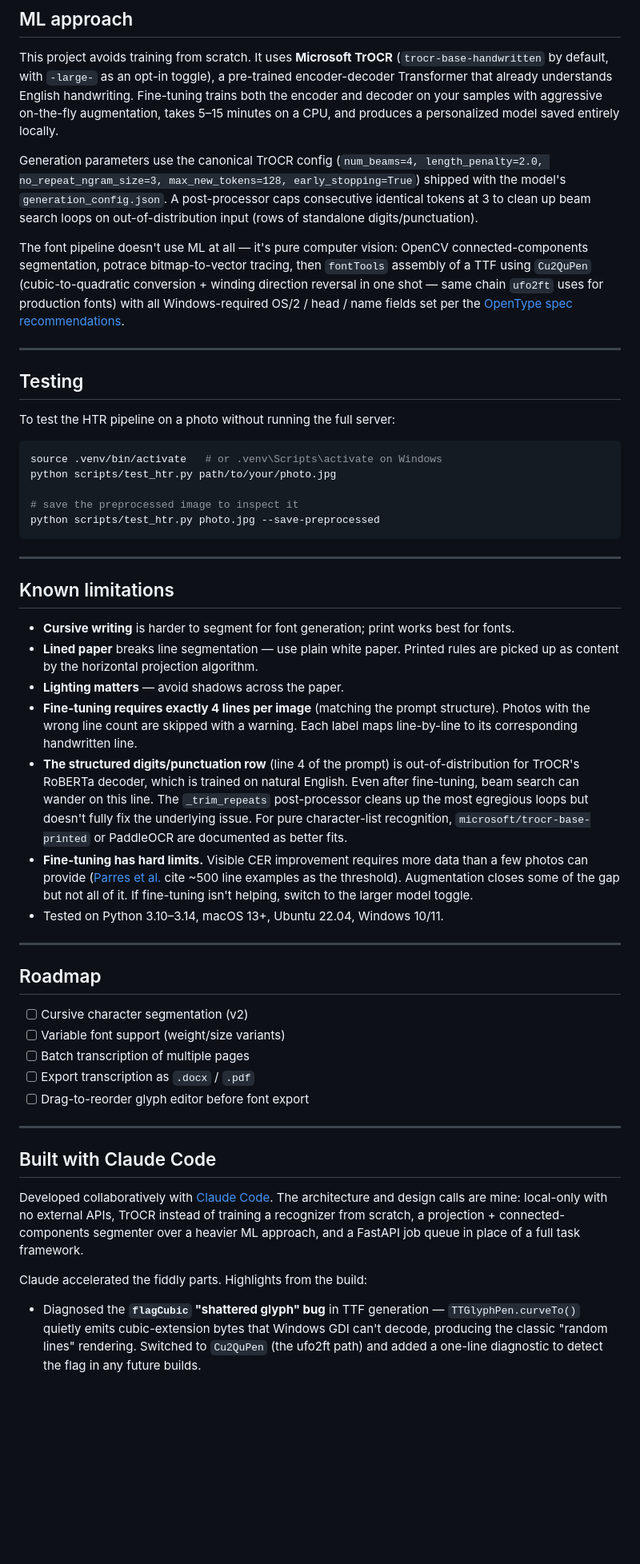
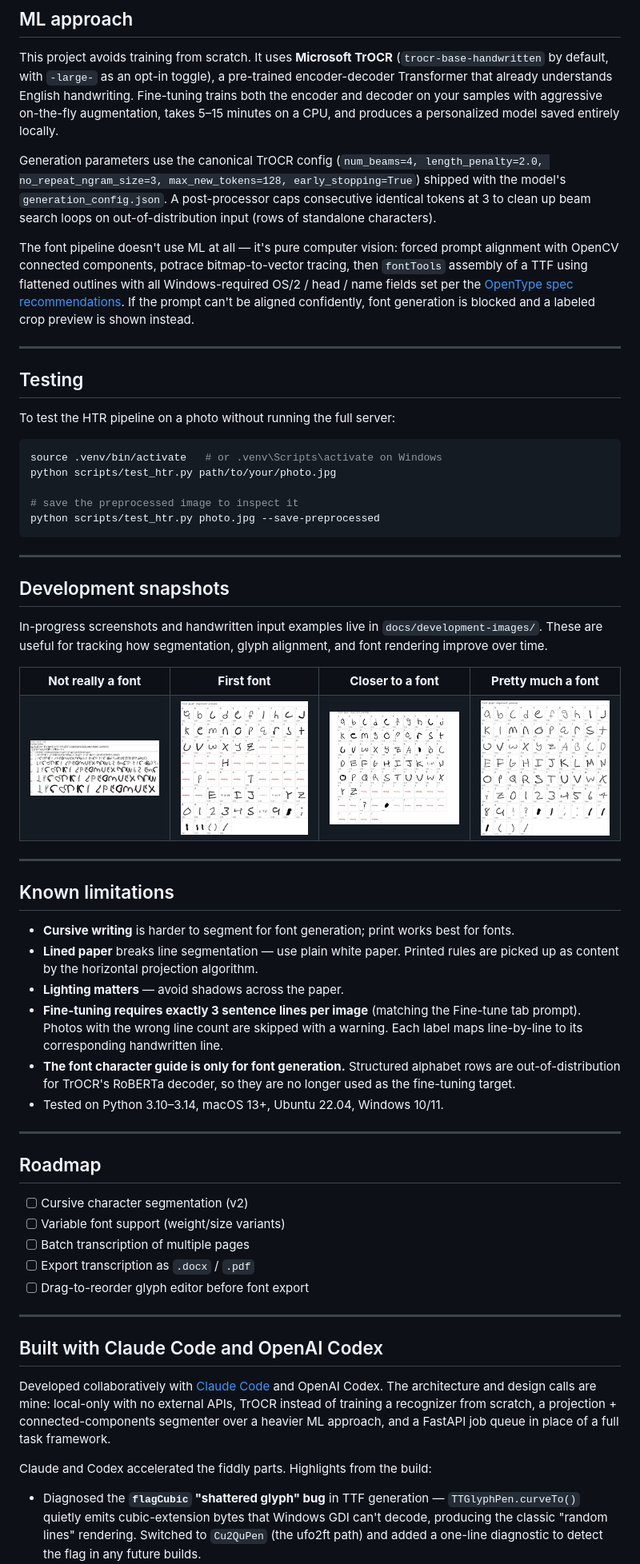
Before and after one commit to Carter-Black/handwriting-ai, a Markdown page: README.md, the part around one of its changes. Shown at 80% size. GitHub-like rendering; pictures changed too: docs/development-images/ClosertoaFont.png (added), docs/development-images/FirstFont.png (added), docs/development-images/NotReallyAFont.png (added); blank space fills up the shorter version.

```diff
--- a/README.md
+++ b/README.md
@@ -219,9 +223,9 @@ handwriting-ai/
 
 This project avoids training from scratch. It uses **Microsoft TrOCR** (`trocr-base-handwritten` by default, with `-large-` as an opt-in toggle), a pre-trained encoder-decoder Transformer that already understands English handwriting. Fine-tuning trains both the encoder and decoder on your samples with aggressive on-the-fly augmentation, takes 5–15 minutes on a CPU, and produces a personalized model saved entirely locally.
 
-Generation parameters use the canonical TrOCR config (`num_beams=4, length_penalty=2.0, no_repeat_ngram_size=3, max_new_tokens=128, early_stopping=True`) shipped with the model's `generation_config.json`. A post-processor caps consecutive identical tokens at 3 to clean up beam search loops on out-of-distribution input (rows of standalone digits/punctuation).
+Generation parameters use the canonical TrOCR config (`num_beams=4, length_penalty=2.0, no_repeat_ngram_size=3, max_new_tokens=128, early_stopping=True`) shipped with the model's `generation_config.json`. A post-processor caps consecutive identical tokens at 3 to clean up beam search loops on out-of-distribution input (rows of standalone characters).
 
-The font pipeline doesn't use ML at all — it's pure computer vision: OpenCV connected-components segmentation, potrace bitmap-to-vector tracing, then `fontTools` assembly of a TTF using `Cu2QuPen` (cubic-to-quadratic conversion + winding direction reversal in one shot — same chain `ufo2ft` uses for production fonts) with all Windows-required OS/2 / head / name fields set per the [OpenType spec recommendations](https://learn.microsoft.com/en-us/typography/opentype/spec/recom).
+The font pipeline doesn't use ML at all — it's pure computer vision: forced prompt alignment with OpenCV connected components, potrace bitmap-to-vector tracing, then `fontTools` assembly of a TTF using flattened outlines with all Windows-required OS/2 / head / name fields set per the [OpenType spec recommendations](https://learn.microsoft.com/en-us/typography/opentype/spec/recom). If the prompt can't be aligned confidently, font generation is blocked and a labeled crop preview is shown instead.
 
 ---
 
@@ -239,14 +243,34 @@ python scripts/test_htr.py photo.jpg --save-preprocessed
 
 ---
 
+## Development snapshots
+
+In-progress screenshots and handwritten input examples live in `docs/development-images/`. These are useful for tracking how segmentation, glyph alignment, and font rendering improve over time.
+
+<table>
+  <tr>
+    <td align="center"><strong>Not really a font</strong></td>
+    <td align="center"><strong>First font</strong></td>
+    <td align="center"><strong>Closer to a font</strong></td>
+    <td align="center"><strong>Pretty much a font</strong></td>
+  </tr>
+  <tr>
+    <td><img src="docs/development-images/NotReallyAFont.png" alt="Early font output with broken glyphs" width="180"></td>
+    <td><img src="docs/development-images/FirstFont.png" alt="First recognizable generated font output" width="180"></td>
+    <td><img src="docs/development-images/ClosertoaFont.png" alt="Improved generated font output" width="180"></td>
+    <td><img src="docs/development-images/PrettyMucchaFont.png" alt="Generated font output close to the target handwriting" width="180"></td>
+  </tr>
+</table>
+
+---
+
 ## Known limitations
 
 - **Cursive writing** is harder to segment for font generation; print works best for fonts.
 - **Lined paper** breaks line segmentation — use plain white paper. Printed rules are picked up as content by the horizontal projection algorithm.
 - **Lighting matters** — avoid shadows across the paper.
-- **Fine-tuning requires exactly 4 lines per image** (matching the prompt structure). Photos with the wrong line count are skipped with a warning. Each label maps line-by-line to its corresponding handwritten line.
-- **The structured digits/punctuation row** (line 4 of the prompt) is out-of-distribution for TrOCR's RoBERTa decoder, which is trained on natural English. Even after fine-tuning, beam search can wander on this line. The `_trim_repeats` post-processor cleans up the most egregious loops but doesn't fully fix the underlying issue. For pure character-list recognition, `microsoft/trocr-base-printed` or PaddleOCR are documented as better fits.
-- **Fine-tuning has hard limits.** Visible CER improvement requires more data than a few photos can provide ([Parres et al.](https://arxiv.org/abs/2503.19546) cite ~500 line examples as the threshold). Augmentation closes some of the gap but not all of it. If fine-tuning isn't helping, switch to the larger model toggle.
+- **Fine-tuning requires exactly 3 sentence lines per image** (matching the Fine-tune tab prompt). Photos with the wrong line count are skipped with a warning. Each label maps line-by-line to its corresponding handwritten line.
+- **The font character guide is only for font generation.** Structured alphabet rows are out-of-distribution for TrOCR's RoBERTa decoder, so they are no longer used as the fine-tuning target.
 - Tested on Python 3.10–3.14, macOS 13+, Ubuntu 22.04, Windows 10/11.
 
 ---
@@ -261,9 +285,9 @@ python scripts/test_htr.py photo.jpg --save-preprocessed
 
 ---
 
-## Built with Claude Code
+## Built with Claude Code and OpenAI Codex
 
-Developed collaboratively with [Claude Code](https://claude.com/claude-code). The architecture and design calls are mine: local-only with no external APIs, TrOCR instead of training a recognizer from scratch, a projection + connected-components segmenter over a heavier ML approach, and a FastAPI job queue in place of a full task framework.
+Developed collaboratively with [Claude Code](https://claude.com/claude-code) and OpenAI Codex. The architecture and design calls are mine: local-only with no external APIs, TrOCR instead of training a recognizer from scratch, a projection + connected-components segmenter over a heavier ML approach, and a FastAPI job queue in place of a full task framework.
 
-Claude accelerated the fiddly parts. Highlights from the build:
+Claude and Codex accelerated the fiddly parts. Highlights from the build:
 - Diagnosed the **`flagCubic` "shattered glyph" bug** in TTF generation — `TTGlyphPen.curveTo()` quietly emits cubic-extension bytes that Windows GDI can't decode, producing the classic "random lines" rendering. Switched to `Cu2QuPen` (the ufo2ft path) and added a one-line diagnostic to detect the flag in any future builds.
```
Also changed, not shown: other parts of README.md (+17 -12 lines), 11 other files.
